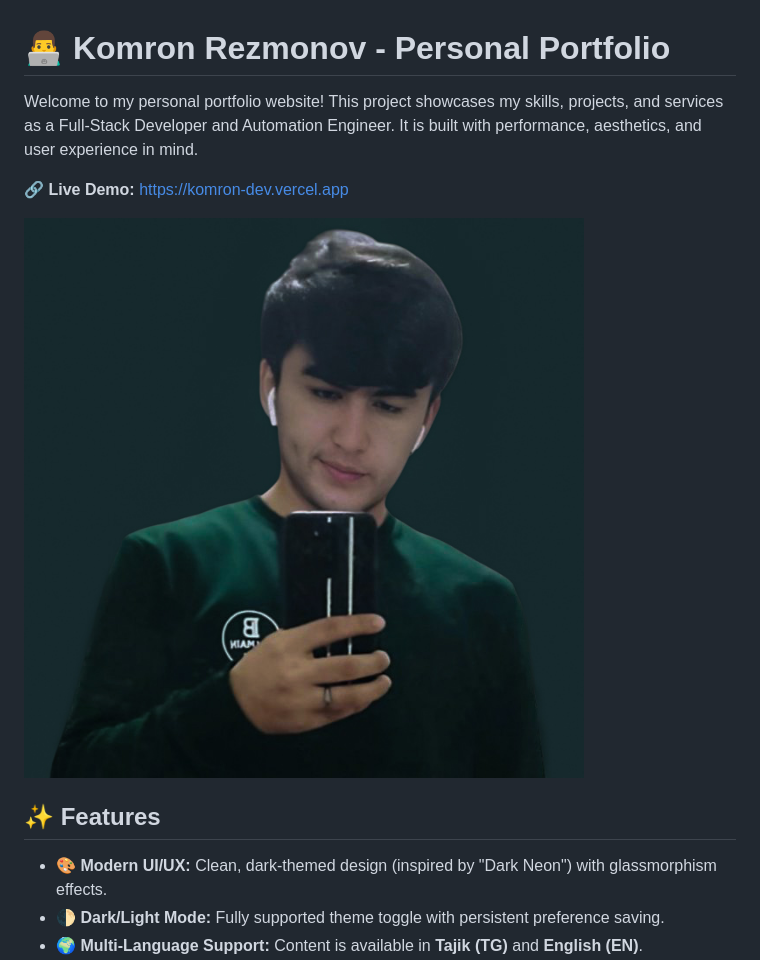
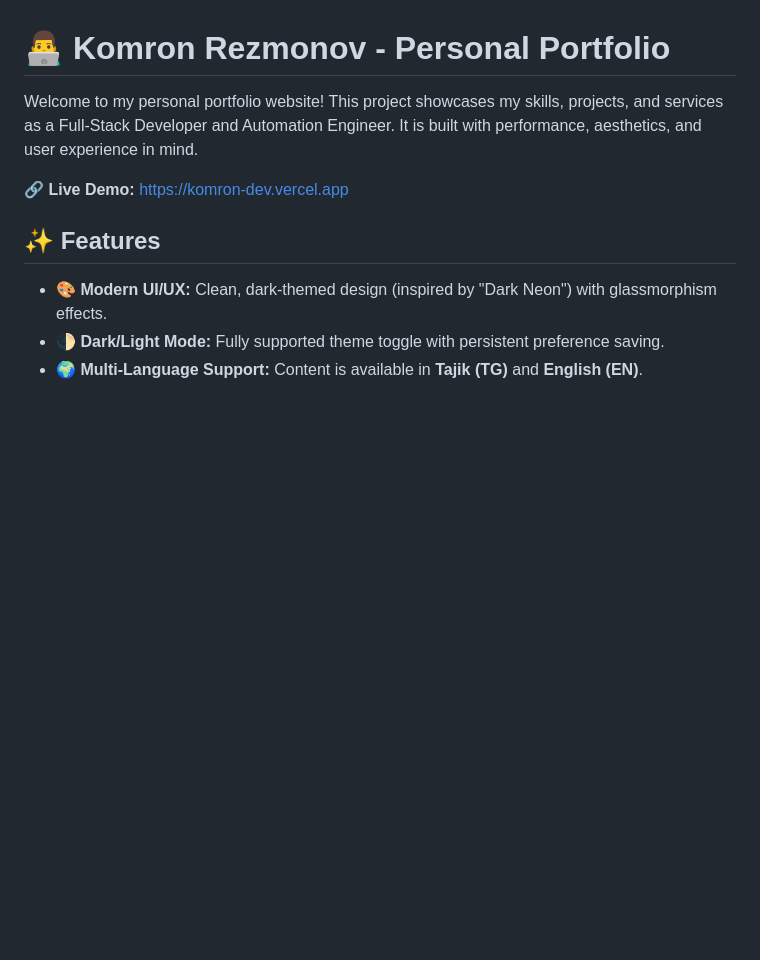
Before and after one commit to komron-tjk/Komron.dev, a Markdown page: README.md, the part around the change. GitHub-like rendering; blank space fills up the shorter version.

```diff
--- a/README.md
+++ b/README.md
@@ -3,8 +3,6 @@
 Welcome to my personal portfolio website! This project showcases my skills, projects, and services as a Full-Stack Developer and Automation Engineer. It is built with performance, aesthetics, and user experience in mind.
 
 🔗 **Live Demo:** [https://komron-dev.vercel.app](https://komron-dev.vercel.app)
-
-![Portfolio Preview](images/komron1.jpg)
 
 ## ✨ Features
 
```
